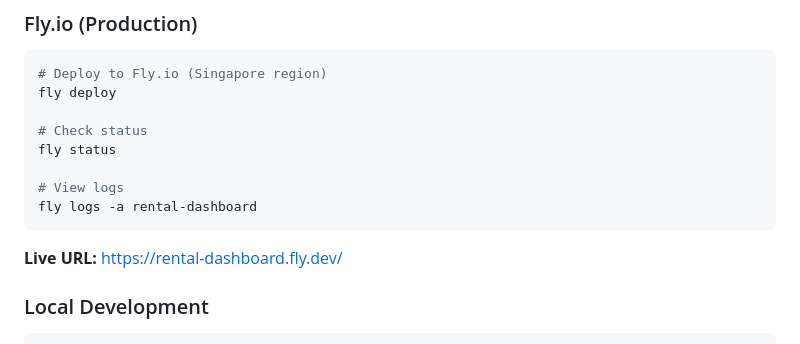
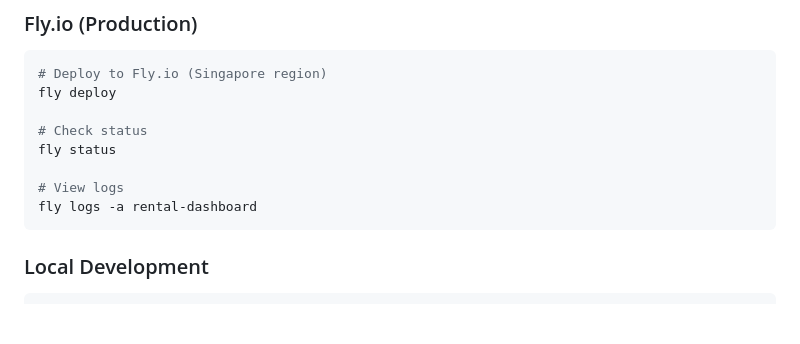
Before and after one commit to rianardn/Rental-Dashboard, a Markdown page: README.md, the part around the change. Drawn GitHub-style; blank space fills up the shorter version.

Commit message:
docs: remove live app URL from README for privacy
Remove personal Fly.io deployment URL from public documentation
as this is a private application.

````diff
--- a/README.md
+++ b/README.md
@@ -43,8 +43,6 @@ fly status
 # View logs
 fly logs -a rental-dashboard
 ```
-
-**Live URL:** https://rental-dashboard.fly.dev/
 
 ### Local Development
 
````
